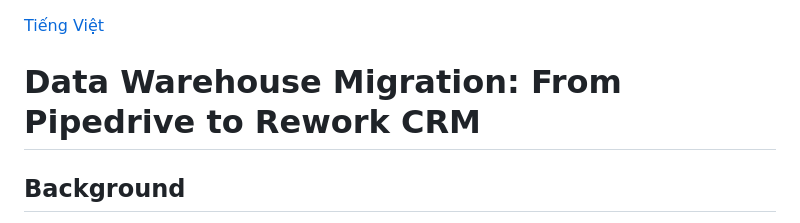
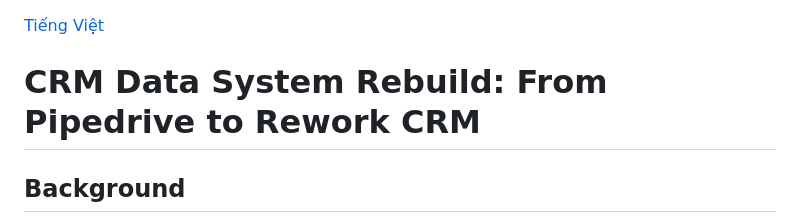
Before and after one commit to tuhoang3112/crm-data-warehouse, a Markdown page: README.md, the part around the change. Rendered like a GitHub page.

```diff
--- a/README.md
+++ b/README.md
@@ -1,6 +1,6 @@
 [Tiếng Việt](README.vi.md)
 
-# Data Warehouse Migration: From Pipedrive to Rework CRM
+# CRM Data System Rebuild: From Pipedrive to Rework CRM
 
 ## Background
 
```
